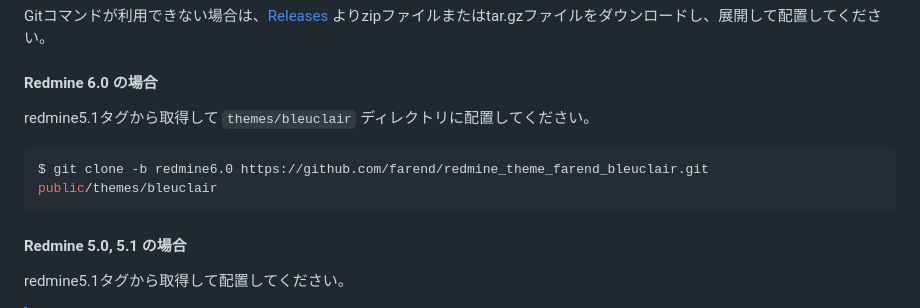
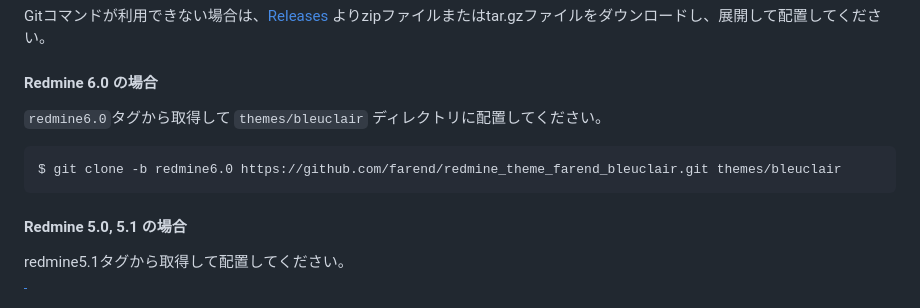
Before and after one commit to farend/redmine_theme_farend_bleuclair, a Markdown page: README.ja.md, the part around the change. Drawn GitHub-style.

Commit message:
Update README.ja.md
Co-authored-by: Katsuya HIDAKA <hidakatsuya@users.noreply.github.com>

````diff
--- a/README.ja.md
+++ b/README.ja.md
@@ -40,10 +40,10 @@ Gitコマンドが利用できない場合は、[Releases](https://github.com/fa
 
 #### Redmine 6.0 の場合
 
-redmine5.1タグから取得して `themes/bleuclair` ディレクトリに配置してください。
+`redmine6.0`タグから取得して `themes/bleuclair` ディレクトリに配置してください。
 
 ```bash
-$ git clone -b redmine6.0 https://github.com/farend/redmine_theme_farend_bleuclair.git public/themes/bleuclair
+$ git clone -b redmine6.0 https://github.com/farend/redmine_theme_farend_bleuclair.git themes/bleuclair
 ```
 
 #### Redmine 5.0, 5.1 の場合
````
